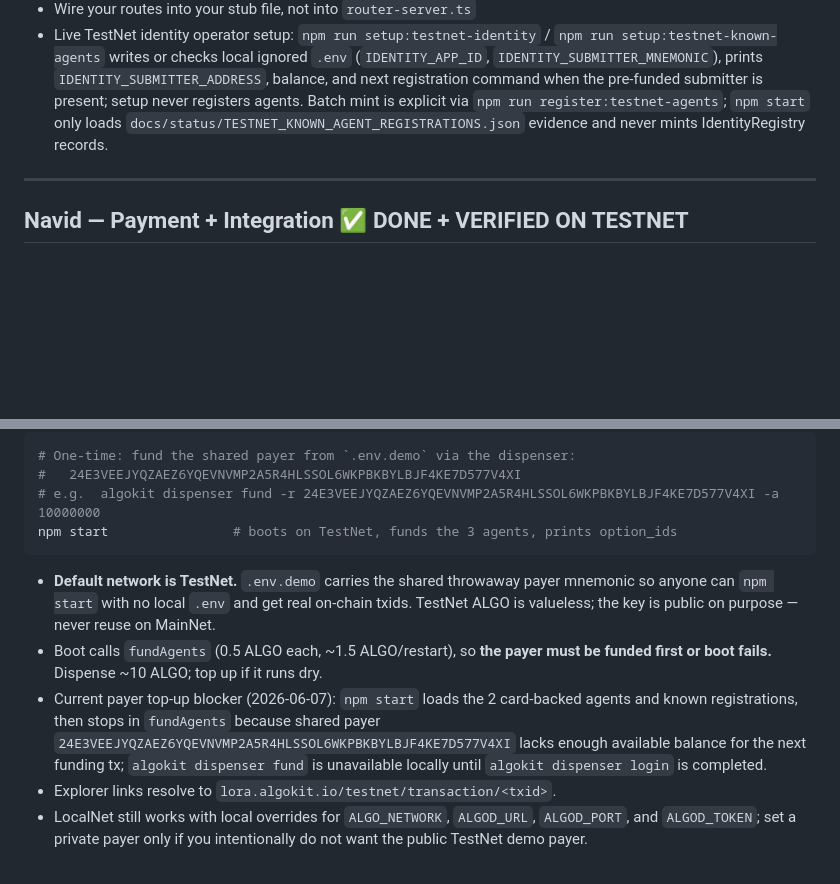
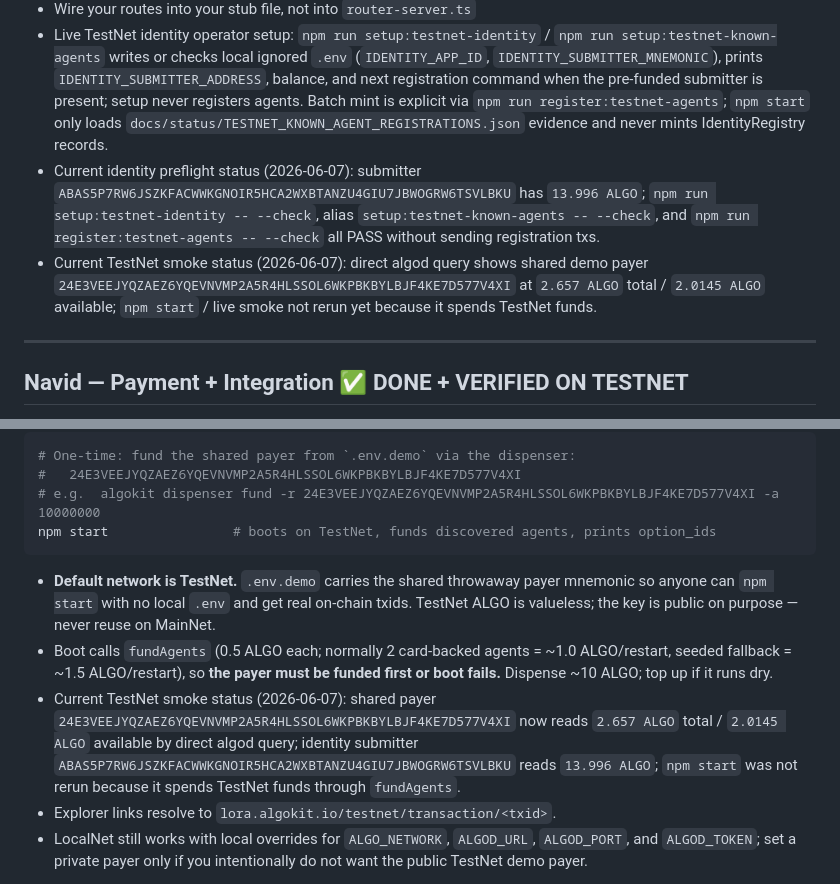
Before and after one commit to liminalshruti/algorand-berlin-2026, a Markdown page: INTEGRATION_HANDOFF.md, 2 parts joined by grey strips. Rendered like a GitHub page; blank space fills up the shorter version.

````diff
--- a/INTEGRATION_HANDOFF.md
+++ b/INTEGRATION_HANDOFF.md
@@ -24,6 +24,8 @@ Everyone's Claude should read this before writing anything.
 - Active router identity language is **Agent**. `agent_id` means the router-stable selected-agent id `algorand:{net}:{address}`; `registry_agent_id` means the IdentityRegistry uint64 when available.
 - Wire your routes into your stub file, not into `router-server.ts`
 - Live TestNet identity operator setup: `npm run setup:testnet-identity` / `npm run setup:testnet-known-agents` writes or checks local ignored `.env` (`IDENTITY_APP_ID`, `IDENTITY_SUBMITTER_MNEMONIC`), prints `IDENTITY_SUBMITTER_ADDRESS`, balance, and next registration command when the pre-funded submitter is present; setup never registers agents. Batch mint is explicit via `npm run register:testnet-agents`; `npm start` only loads `docs/status/TESTNET_KNOWN_AGENT_REGISTRATIONS.json` evidence and never mints IdentityRegistry records.
+- Current identity preflight status (2026-06-07): submitter `ABAS5P7RW6JSZKFACWWKGNOIR5HCA2WXBTANZU4GIU7JBWOGRW6TSVLBKU` has `13.996 ALGO`; `npm run setup:testnet-identity -- --check`, alias `setup:testnet-known-agents -- --check`, and `npm run register:testnet-agents -- --check` all PASS without sending registration txs.
+- Current TestNet smoke status (2026-06-07): direct algod query shows shared demo payer `24E3VEEJYQZAEZ6YQEVNVMP2A5R4HLSSOL6WKPBKBYLBJF4KE7D577V4XI` at `2.657 ALGO` total / `2.0145 ALGO` available; `npm start` / live smoke not rerun yet because it spends TestNet funds.
 
 ---
 
@@ -56,12 +58,12 @@ GET  /api/ledger    → { anchors: [{ txid, schema, ref_id, hash, round, network
 # One-time: fund the shared payer from `.env.demo` via the dispenser:
 #   24E3VEEJYQZAEZ6YQEVNVMP2A5R4HLSSOL6WKPBKBYLBJF4KE7D577V4XI
 # e.g.  algokit dispenser fund -r 24E3VEEJYQZAEZ6YQEVNVMP2A5R4HLSSOL6WKPBKBYLBJF4KE7D577V4XI -a 10000000
-npm start                # boots on TestNet, funds the 3 agents, prints option_ids
+npm start                # boots on TestNet, funds discovered agents, prints option_ids
 ```
 
 - **Default network is TestNet.** `.env.demo` carries the shared throwaway payer mnemonic so anyone can `npm start` with no local `.env` and get real on-chain txids. TestNet ALGO is valueless; the key is public on purpose — never reuse on MainNet.
-- Boot calls `fundAgents` (0.5 ALGO each, ~1.5 ALGO/restart), so **the payer must be funded first or boot fails.** Dispense ~10 ALGO; top up if it runs dry.
-- Current payer top-up blocker (2026-06-07): `npm start` loads the 2 card-backed agents and known registrations, then stops in `fundAgents` because shared payer `24E3VEEJYQZAEZ6YQEVNVMP2A5R4HLSSOL6WKPBKBYLBJF4KE7D577V4XI` lacks enough available balance for the next funding tx; `algokit dispenser fund` is unavailable locally until `algokit dispenser login` is completed.
+- Boot calls `fundAgents` (0.5 ALGO each; normally 2 card-backed agents = ~1.0 ALGO/restart, seeded fallback = ~1.5 ALGO/restart), so **the payer must be funded first or boot fails.** Dispense ~10 ALGO; top up if it runs dry.
+- Current TestNet smoke status (2026-06-07): shared payer `24E3VEEJYQZAEZ6YQEVNVMP2A5R4HLSSOL6WKPBKBYLBJF4KE7D577V4XI` now reads `2.657 ALGO` total / `2.0145 ALGO` available by direct algod query; identity submitter `ABAS5P7RW6JSZKFACWWKGNOIR5HCA2WXBTANZU4GIU7JBWOGRW6TSVLBKU` reads `13.996 ALGO`; `npm start` was not rerun because it spends TestNet funds through `fundAgents`.
 - Explorer links resolve to `lora.algokit.io/testnet/transaction/<txid>`.
 - LocalNet still works with local overrides for `ALGO_NETWORK`, `ALGOD_URL`, `ALGOD_PORT`, and `ALGOD_TOKEN`; set a private payer only if you intentionally do not want the public TestNet demo payer.
 
````
Also changed, not shown: docs/status/TESTNET_AGENT_ROLLOUT_TEMP.md (+12 -8 lines).
